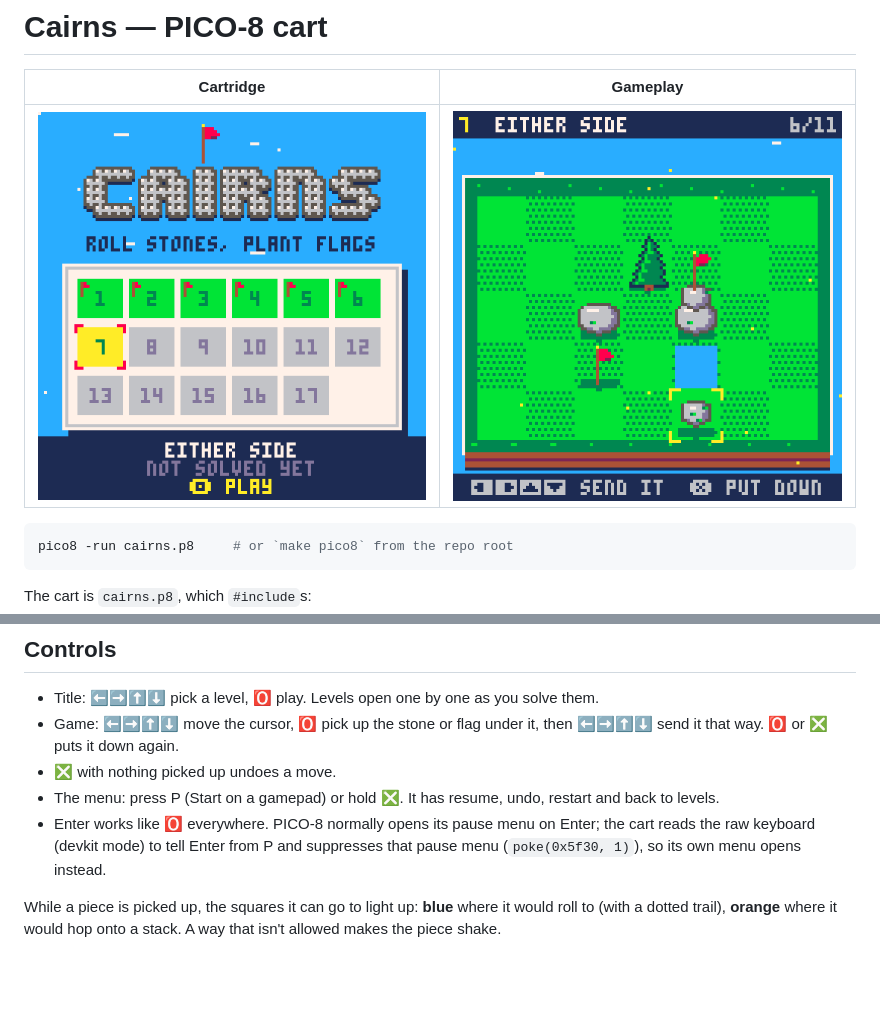
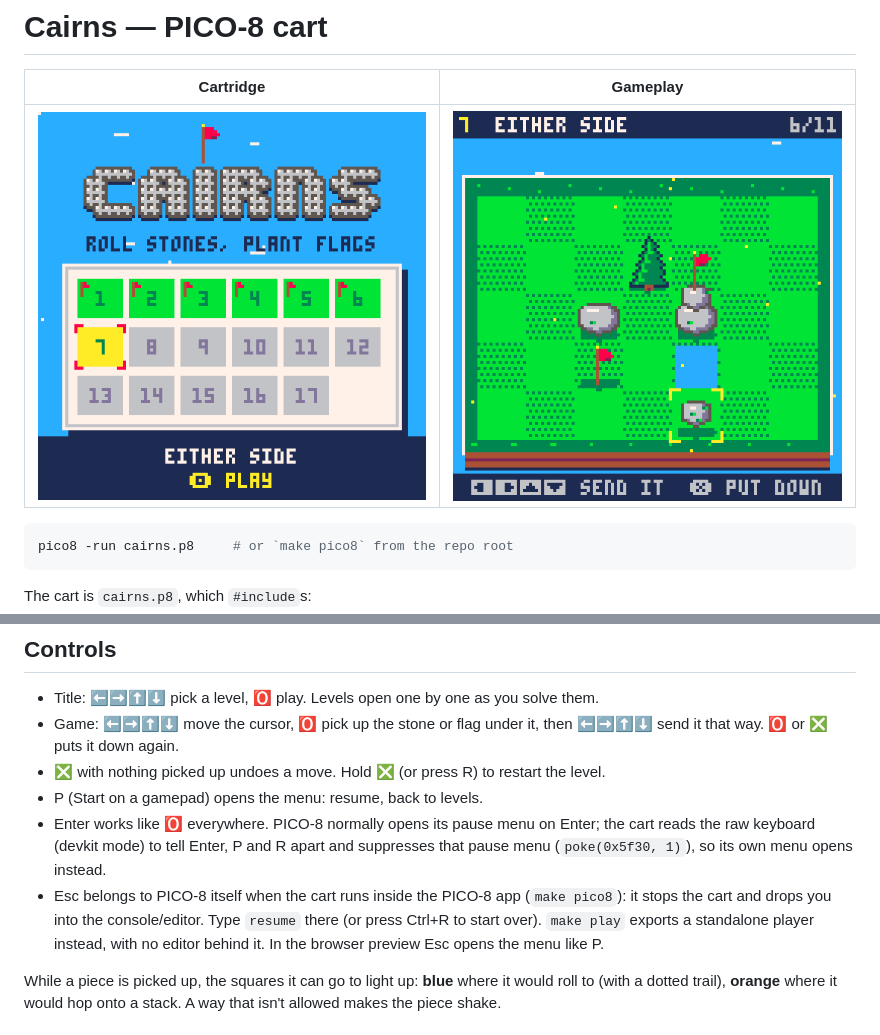
Before and after one commit to koaning/cairns, a Markdown page: pico8/README.md, 2 parts joined by grey strips. Rendered like a GitHub page; pictures changed too: docs/screenshots/pico8-cart.png, docs/screenshots/pico8.png; blank space fills up the shorter version.

Commit message:
Undo and restart on buttons, a smaller menu, quieter messages
- X undoes, hold X or R restarts; P / Start opens a menu with just
  resume and back to levels
- the solved message is just "cairns built!", no fewest-moves verdict
- the level select no longer repeats whether a level is solved (the flag
  on its cell already shows it)
- make play: export a standalone player (no PICO-8 editor behind Esc)
- docs: Esc inside the PICO-8 app goes to the editor, type resume

Co-Authored-By: Claude Opus 5.5 <noreply@anthropic.com>

```diff
--- a/pico8/README.md
+++ b/pico8/README.md
@@ -25,13 +25,18 @@ export a standalone `.p8.png`/HTML, load the cart in PICO-8 and `save` /
 - Title: ⬅️➡️⬆️⬇️ pick a level, 🅾️ play. Levels open one by one as you solve them.
 - Game: ⬅️➡️⬆️⬇️ move the cursor, 🅾️ pick up the stone or flag under it,
   then ⬅️➡️⬆️⬇️ send it that way. 🅾️ or ❎ puts it down again.
-- ❎ with nothing picked up undoes a move.
-- The menu: press P (Start on a gamepad) or hold ❎. It has resume, undo,
-  restart and back to levels.
+- ❎ with nothing picked up undoes a move. Hold ❎ (or press R) to restart
+  the level.
+- P (Start on a gamepad) opens the menu: resume, back to levels.
 - Enter works like 🅾️ everywhere. PICO-8 normally opens its pause menu on
-  Enter; the cart reads the raw keyboard (devkit mode) to tell Enter from P
-  and suppresses that pause menu (`poke(0x5f30, 1)`), so its own menu opens
-  instead.
+  Enter; the cart reads the raw keyboard (devkit mode) to tell Enter, P and R
+  apart and suppresses that pause menu (`poke(0x5f30, 1)`), so its own menu
+  opens instead.
+- Esc belongs to PICO-8 itself when the cart runs inside the PICO-8 app
+  (`make pico8`): it stops the cart and drops you into the console/editor.
+  Type `resume` there (or press Ctrl+R to start over). `make play` exports a
+  standalone player instead, with no editor behind it. In the browser
+  preview Esc opens the menu like P.
 
 While a piece is picked up, the squares it can go to light up: **blue** where
 it would roll to (with a dotted trail), **orange** where it would hop onto a
```
Also changed, not shown: README.md (+5 -0 lines), 6 other files.
